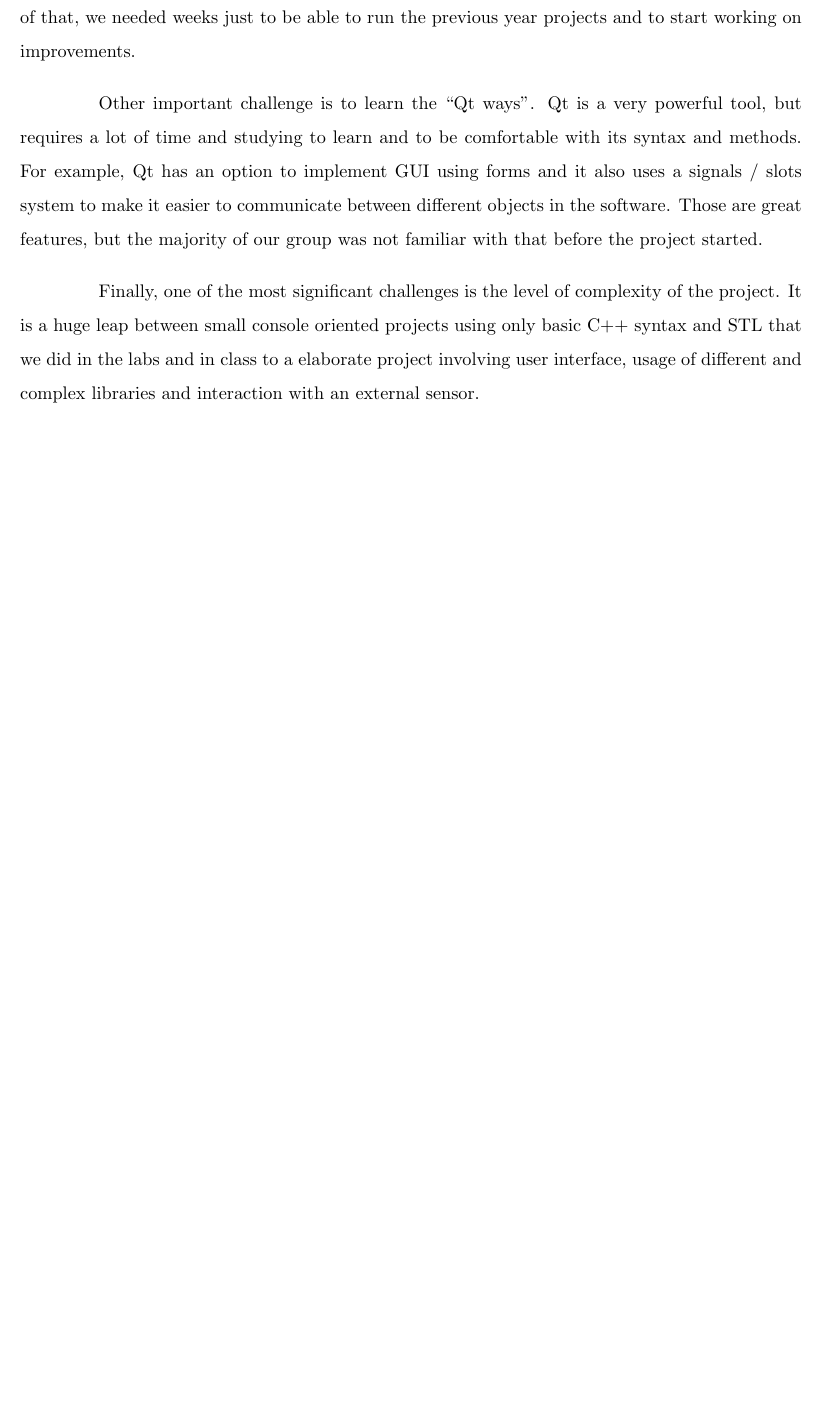
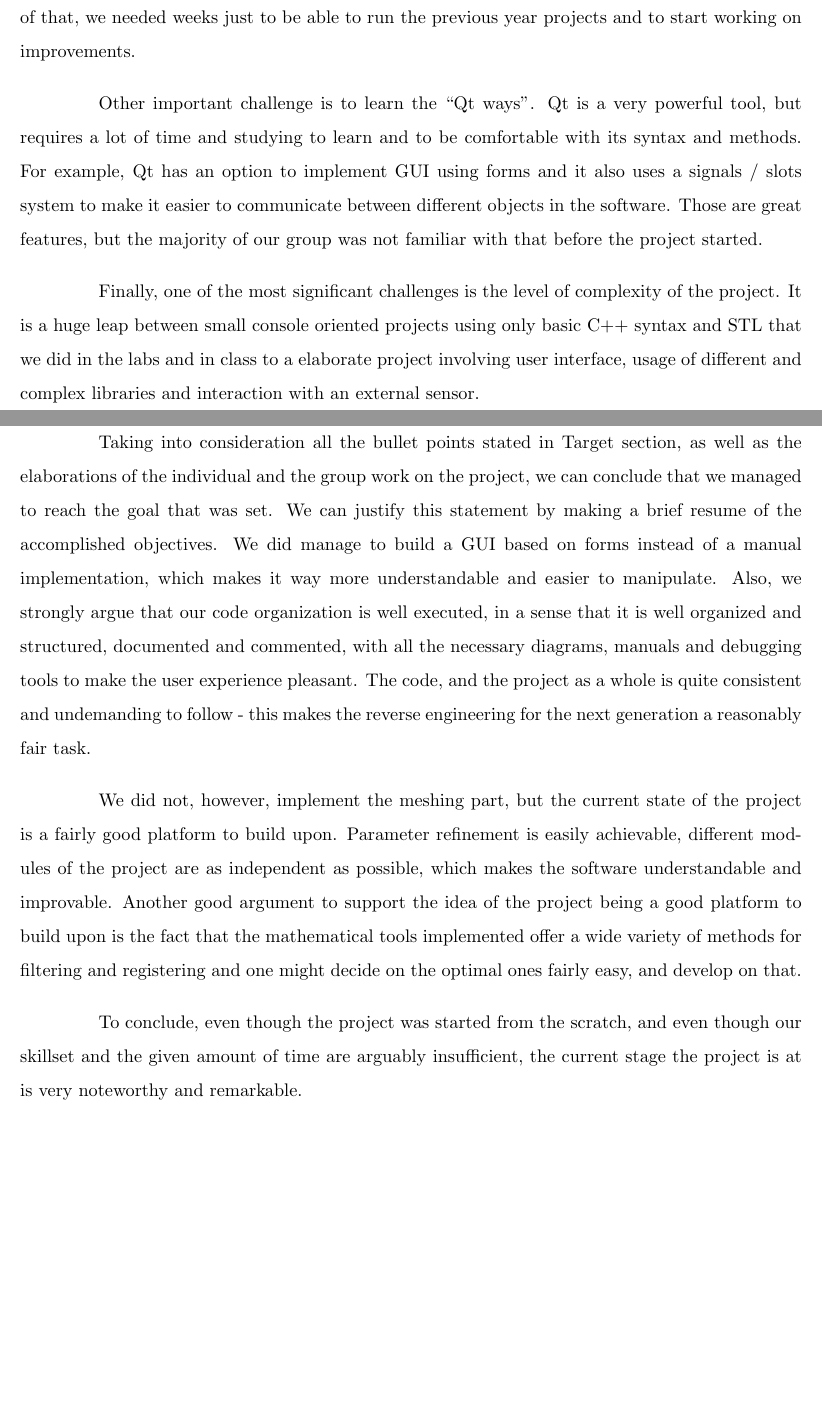
Before and after one commit to AntoineMerlet/3DScan, a LaTeX paper (Reports/Final Report/Sources/Final Report.tex): part of page 13 of 16 before the commit and two parts of pages 13 and 14 of 16 after it, the two joined at a grey line, cut so that both start at the same text, the shorter picture padded with empty space. Compiled offline with pdfLaTeX.

Commit message:
Added conclusion

```diff
--- a/Reports/Final Report/Sources/Final Report.tex
+++ b/Reports/Final Report/Sources/Final Report.tex
@@ -195,6 +195,9 @@ Finally, one of the most significant challenges is the level of complexity of th
 \pagebreak
 
 \section{Conclusion}
+Taking into consideration all the bullet points stated in Target section, as well as the elaborations of the individual and the group work on the project, we can conclude that we managed to reach the goal that was set. We can justify this statement by making a brief resume of the accomplished objectives. We did manage to build a GUI based on forms instead of a manual implementation, which makes it way more understandable and easier to manipulate. Also, we strongly argue that our code organization is well executed, in a sense that it is well organized and structured, documented and commented, with all the necessary diagrams, manuals and debugging tools to make the user experience pleasant. The code, and the project as a whole is quite consistent and undemanding to follow - this makes the reverse engineering for the next generation a reasonably fair task.\par
+We did not, however, implement the meshing part, but the current state of the project is a fairly good platform to build upon. Parameter refinement is easily achievable, different modules of the project are as independent as possible, which makes the software understandable and improvable. Another good argument to support the idea of the project being a good platform to build upon is the fact that the mathematical tools implemented offer a wide variety of methods for filtering and registering and one might decide on the optimal ones fairly easy, and develop on that. \par
+To conclude, even though the project was started from the scratch, and even though our skillset and the given amount of time are arguably insufficient, the current stage the project is at is very noteworthy and remarkable.
 \pagebreak
 
 \section{Future Work}
```
Also changed, not shown: Reports/Final Report/Sources/Final Report.pdf, 3 other files.
